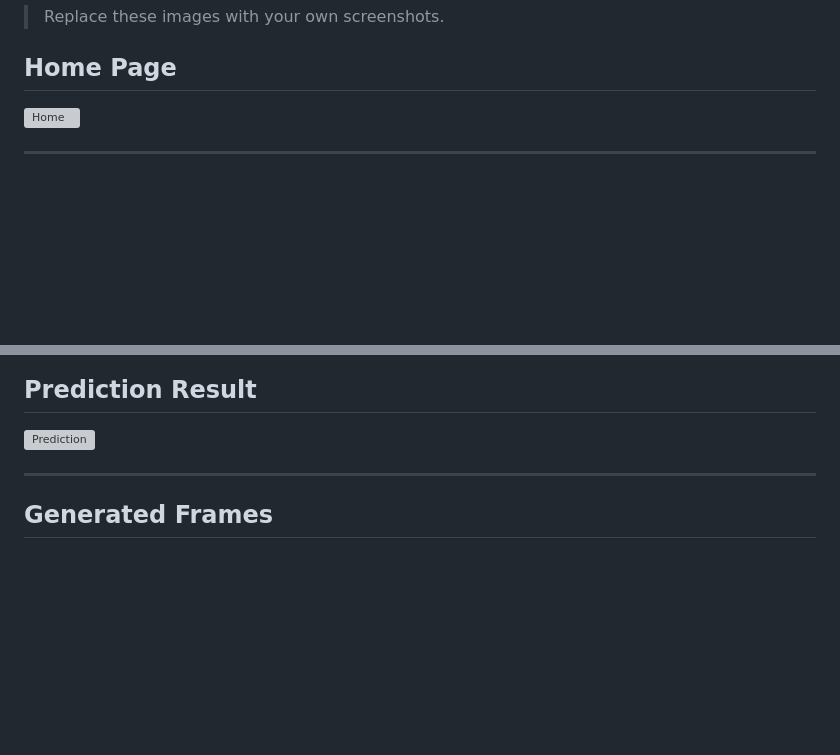
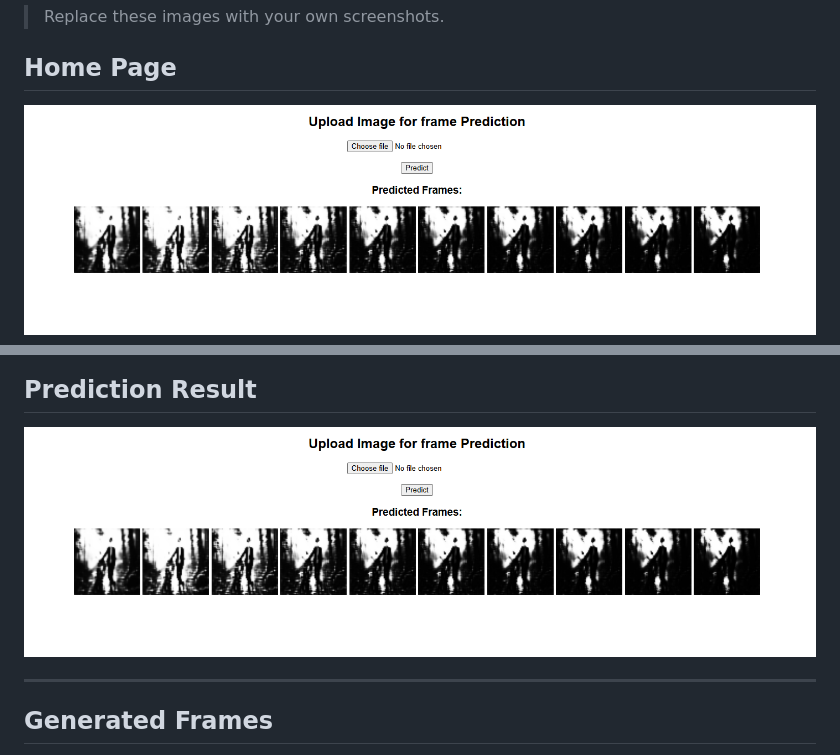
Before and after one commit to Vi9dprajapati/Future-Frame-Prediction-Using-CNN-LSTM, a Markdown page: README.md, 2 parts joined by grey strips. Rendered like a GitHub page; blank space fills up the shorter version; grey boxes are pictures that could not be loaded.

```diff
--- a/README.md
+++ b/README.md
@@ -10,7 +10,6 @@ A Deep Learning project that predicts future image frames using a CNN-LSTM model
 
 ## Home Page
 
-![Home](screenshots/home.png)
+![Home](screenshots/image.png)
 
----
 
@@ -22,7 +16,7 @@ A Deep Learning project that predicts future image frames using a CNN-LSTM model
 
 ## Prediction Result
 
-![Prediction](screenshots/output.png)
+![Prediction](screenshots/image.png)
 
 ---
 
```
Also changed, not shown: other parts of README.md (+0 -5 lines).
